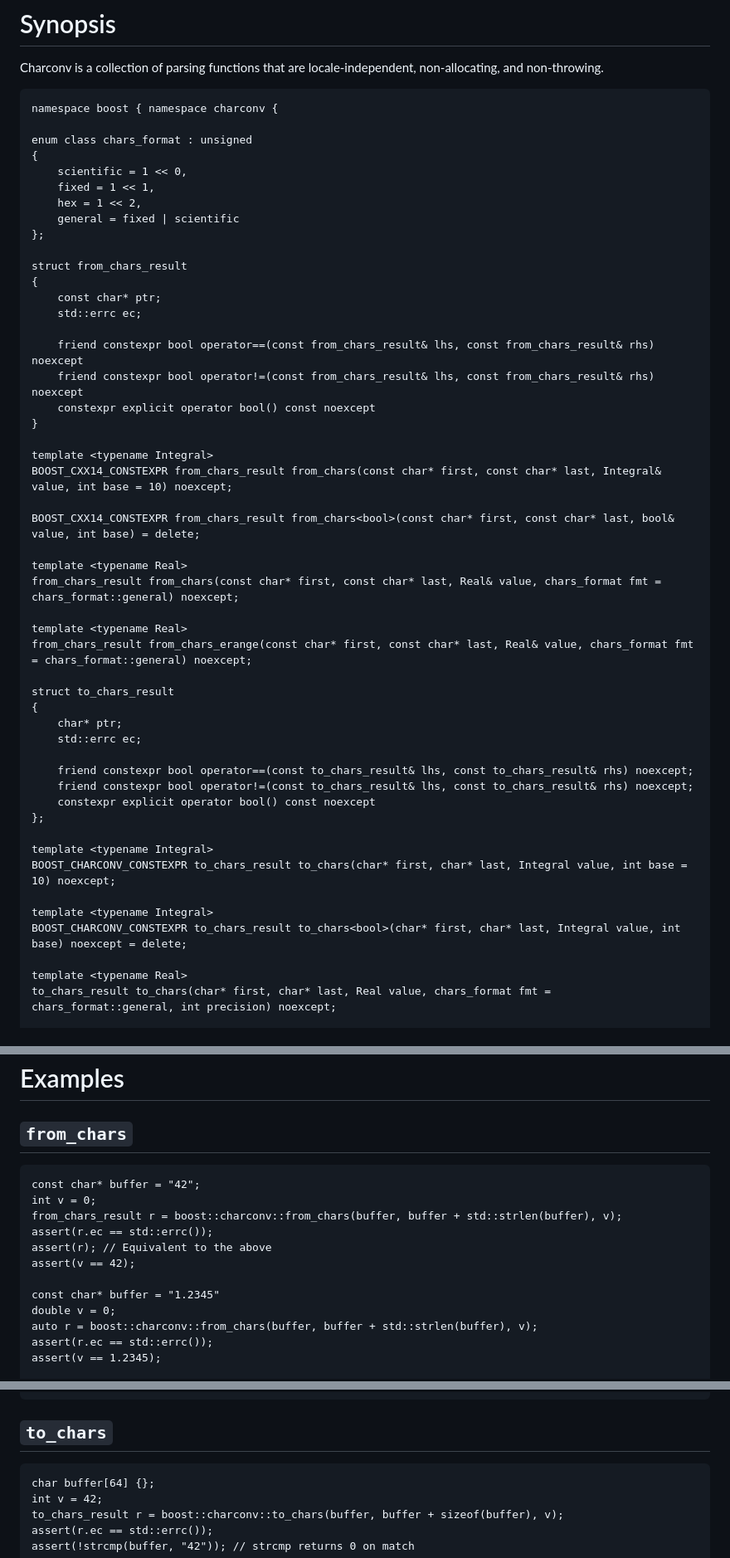
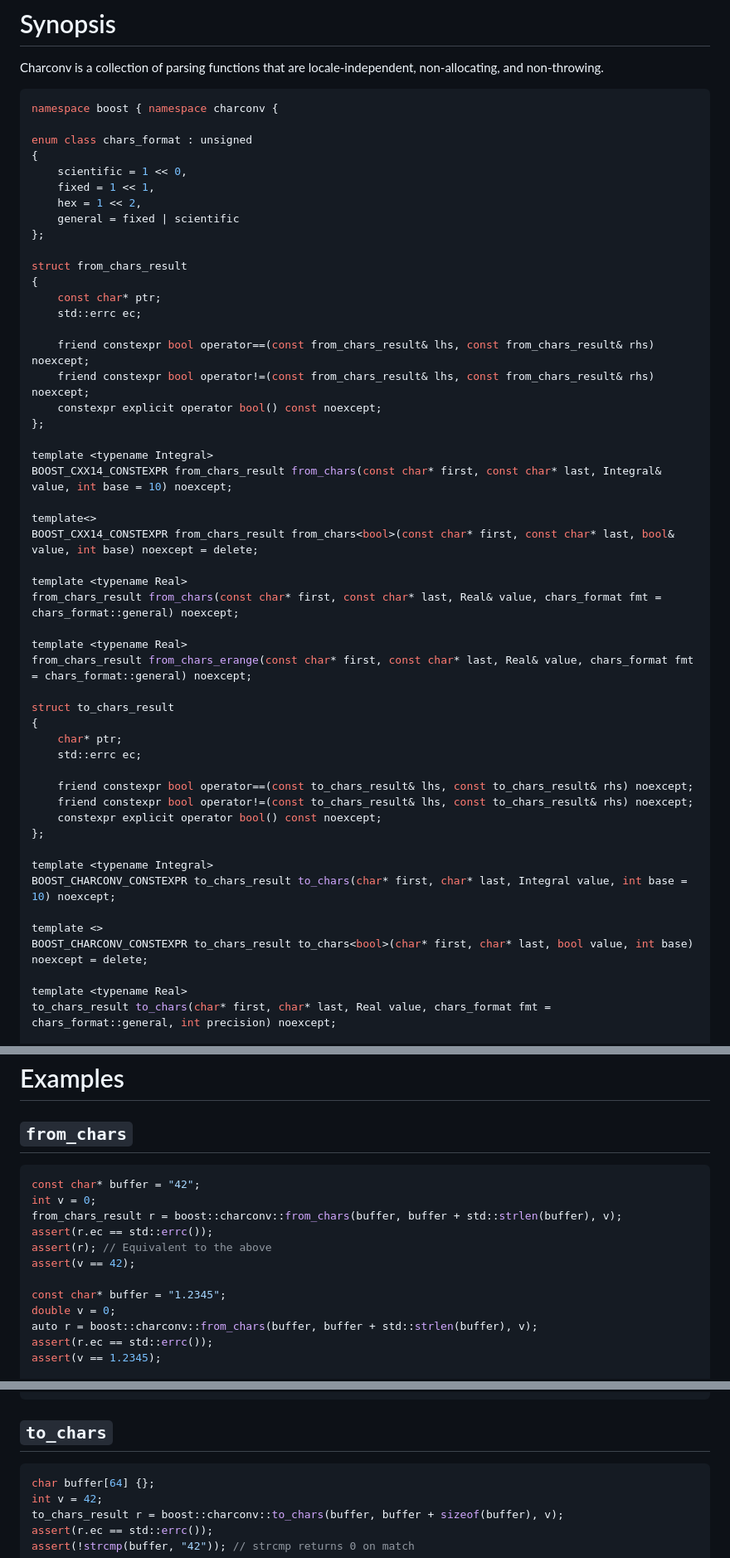
Before and after one commit to boostorg/charconv, a Markdown page: README.md, 3 parts joined by grey strips. Shown at 83% size. GitHub-like rendering.

`````diff
--- a/README.md
+++ b/README.md
@@ -33,7 +33,7 @@ sudo ./b2 install cxxstd=11
 
 Charconv is a collection of parsing functions that are locale-independent, non-allocating, and non-throwing.
 
-````
+````cpp
 namespace boost { namespace charconv {
 
 enum class chars_format : unsigned
@@ -49,15 +49,16 @@ struct from_chars_result
     const char* ptr;
     std::errc ec;
 
-    friend constexpr bool operator==(const from_chars_result& lhs, const from_chars_result& rhs) noexcept
-    friend constexpr bool operator!=(const from_chars_result& lhs, const from_chars_result& rhs) noexcept
-    constexpr explicit operator bool() const noexcept
-}
+    friend constexpr bool operator==(const from_chars_result& lhs, const from_chars_result& rhs) noexcept;
+    friend constexpr bool operator!=(const from_chars_result& lhs, const from_chars_result& rhs) noexcept;
+    constexpr explicit operator bool() const noexcept;
+};
 
 template <typename Integral>
 BOOST_CXX14_CONSTEXPR from_chars_result from_chars(const char* first, const char* last, Integral& value, int base = 10) noexcept;
 
-BOOST_CXX14_CONSTEXPR from_chars_result from_chars<bool>(const char* first, const char* last, bool& value, int base) = delete;
+template<>
+BOOST_CXX14_CONSTEXPR from_chars_result from_chars<bool>(const char* first, const char* last, bool& value, int base) noexcept = delete;
 
 template <typename Real>
 from_chars_result from_chars(const char* first, const char* last, Real& value, chars_format fmt = chars_format::general) noexcept;
@@ -72,14 +73,14 @@ struct to_chars_result
 
     friend constexpr bool operator==(const to_chars_result& lhs, const to_chars_result& rhs) noexcept;
     friend constexpr bool operator!=(const to_chars_result& lhs, const to_chars_result& rhs) noexcept;
-    constexpr explicit operator bool() const noexcept
+    constexpr explicit operator bool() const noexcept;
 };
 
 template <typename Integral>
 BOOST_CHARCONV_CONSTEXPR to_chars_result to_chars(char* first, char* last, Integral value, int base = 10) noexcept;
 
-template <typename Integral>
-BOOST_CHARCONV_CONSTEXPR to_chars_result to_chars<bool>(char* first, char* last, Integral value, int base) noexcept = delete;
+template <>
+BOOST_CHARCONV_CONSTEXPR to_chars_result to_chars<bool>(char* first, char* last, bool value, int base) noexcept = delete;
 
 template <typename Real>
 to_chars_result to_chars(char* first, char* last, Real value, chars_format fmt = chars_format::general, int precision) noexcept;
@@ -98,7 +99,7 @@ to_chars_result to_chars(char* first, char* last, Real value, chars_format fmt =
 
 ## `from_chars`
 
-````
+````cpp
 const char* buffer = "42";
 int v = 0;
 from_chars_result r = boost::charconv::from_chars(buffer, buffer + std::strlen(buffer), v);
@@ -106,7 +107,7 @@ assert(r.ec == std::errc());
 assert(r); // Equivalent to the above
 assert(v == 42);
 
-const char* buffer = "1.2345"
+const char* buffer = "1.2345";
 double v = 0;
 auto r = boost::charconv::from_chars(buffer, buffer + std::strlen(buffer), v);
 assert(r.ec == std::errc());
@@ -126,7 +127,7 @@ assert(v == 8.0427e-18);
 ````
 ## `to_chars`
 
-````
+````cpp
 char buffer[64] {};
 int v = 42;
 to_chars_result r = boost::charconv::to_chars(buffer, buffer + sizeof(buffer), v);
`````
